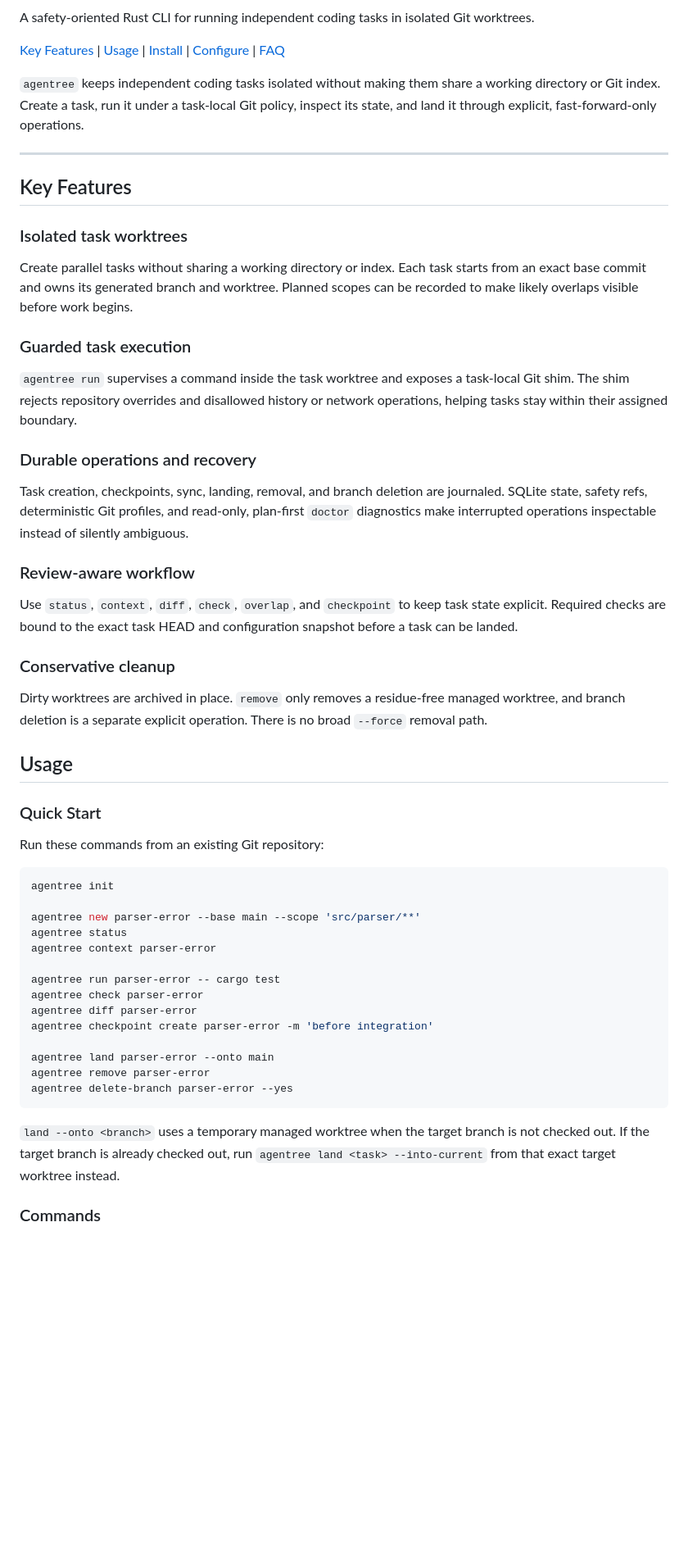
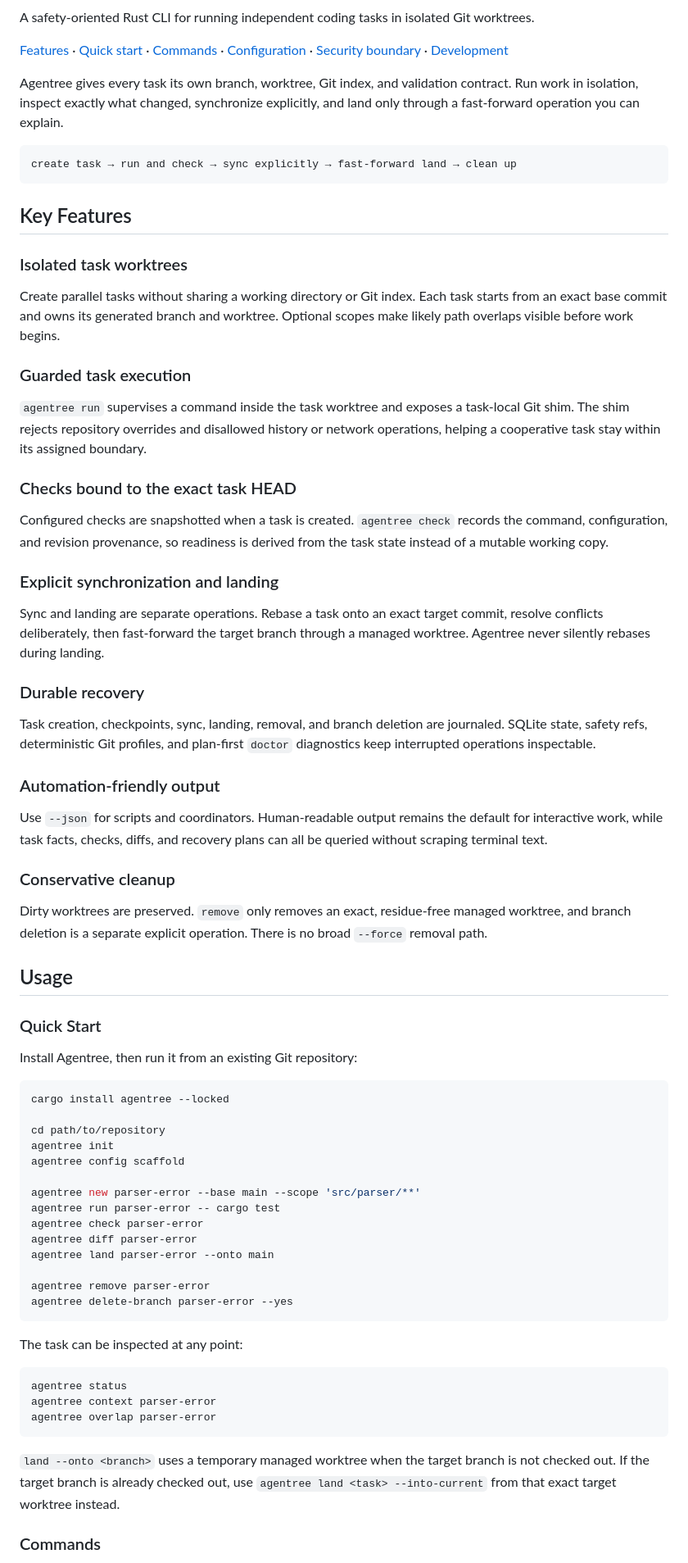
Before and after one commit to ydah/agentree, a Markdown page: README.md, the part around one of its changes. Shown at 82% size. GitHub-like rendering; blank space fills up the shorter version.

Commit message:
docs: modernize README

````diff
--- a/README.md
+++ b/README.md
@@ -3,47 +10,60 @@
 A safety-oriented Rust CLI for running independent coding tasks in isolated Git
 worktrees.
 
-[Key Features](#key-features) | [Usage](#usage) | [Install](#install) | [Configure](#configure) | [FAQ](#faq)
+[Features](#key-features) · [Quick start](#quick-start) ·
+[Commands](#commands) · [Configuration](#configure) ·
+[Security boundary](#security-boundary) · [Development](#development)
 
-`agentree` keeps independent coding tasks isolated without making them share a
-working directory or Git index. Create a task, run it under a task-local Git
-policy, inspect its state, and land it through explicit, fast-forward-only
-operations.
+Agentree gives every task its own branch, worktree, Git index, and validation
+contract. Run work in isolation, inspect exactly what changed, synchronize
+explicitly, and land only through a fast-forward operation you can explain.
 
-* * *
+```text
+create task → run and check → sync explicitly → fast-forward land → clean up
+```
 
 ## Key Features
 
 ### Isolated task worktrees
 
-Create parallel tasks without sharing a working directory or index. Each task
-starts from an exact base commit and owns its generated branch and worktree.
-Planned scopes can be recorded to make likely overlaps visible before work
-begins.
+Create parallel tasks without sharing a working directory or Git index. Each
+task starts from an exact base commit and owns its generated branch and
+worktree. Optional scopes make likely path overlaps visible before work begins.
 
 ### Guarded task execution
 
 `agentree run` supervises a command inside the task worktree and exposes a
 task-local Git shim. The shim rejects repository overrides and disallowed
-history or network operations, helping tasks stay within their assigned
-boundary.
+history or network operations, helping a cooperative task stay within its
+assigned boundary.
 
-### Durable operations and recovery
+### Checks bound to the exact task HEAD
+
+Configured checks are snapshotted when a task is created. `agentree check`
+records the command, configuration, and revision provenance, so readiness is
+derived from the task state instead of a mutable working copy.
+
+### Explicit synchronization and landing
+
+Sync and landing are separate operations. Rebase a task onto an exact target
+commit, resolve conflicts deliberately, then fast-forward the target branch
+through a managed worktree. Agentree never silently rebases during landing.
+
+### Durable recovery
 
 Task creation, checkpoints, sync, landing, removal, and branch deletion are
 journaled. SQLite state, safety refs, deterministic Git profiles, and
-read-only, plan-first `doctor` diagnostics make interrupted operations
-inspectable instead of silently ambiguous.
+plan-first `doctor` diagnostics keep interrupted operations inspectable.
 
-### Review-aware workflow
+### Automation-friendly output
 
-Use `status`, `context`, `diff`, `check`, `overlap`, and `checkpoint` to keep
-task state explicit. Required checks are bound to the exact task HEAD and
-configuration snapshot before a task can be landed.
+Use `--json` for scripts and coordinators. Human-readable output remains the
+default for interactive work, while task facts, checks, diffs, and recovery
+plans can all be queried without scraping terminal text.
 
 ### Conservative cleanup
 
-Dirty worktrees are archived in place. `remove` only removes a residue-free
+Dirty worktrees are preserved. `remove` only removes an exact, residue-free
 managed worktree, and branch deletion is a separate explicit operation. There
 is no broad `--force` removal path.
 
@@ -51,27 +71,35 @@ is no broad `--force` removal path.
 
 ### Quick Start
 
-Run these commands from an existing Git repository:
+Install Agentree, then run it from an existing Git repository:
 
 ```bash
+cargo install agentree --locked
+
+cd path/to/repository
 agentree init
+agentree config scaffold
 
 agentree new parser-error --base main --scope 'src/parser/**'
-agentree status
-agentree context parser-error
-
 agentree run parser-error -- cargo test
 agentree check parser-error
 agentree diff parser-error
-agentree checkpoint create parser-error -m 'before integration'
+agentree land parser-error --onto main
 
-agentree land parser-error --onto main
 agentree remove parser-error
 agentree delete-branch parser-error --yes
 ```
 
+The task can be inspected at any point:
+
+```bash
+agentree status
+agentree context parser-error
+agentree overlap parser-error
+```
+
 `land --onto <branch>` uses a temporary managed worktree when the target branch
-is not checked out. If the target branch is already checked out, run
+is not checked out. If the target branch is already checked out, use
 `agentree land <task> --into-current` from that exact target worktree instead.
 
 ### Commands
````
Also changed, not shown: other parts of README.md (+132 -52 lines).
